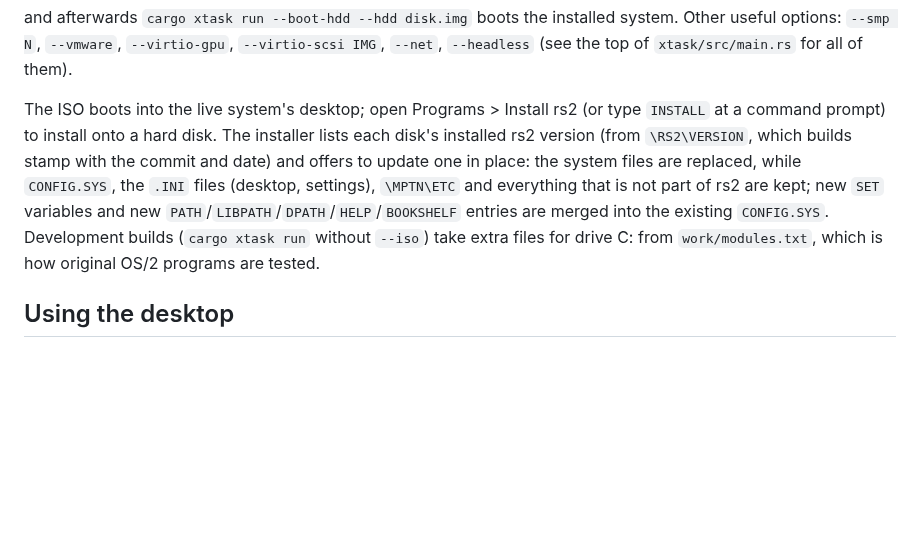
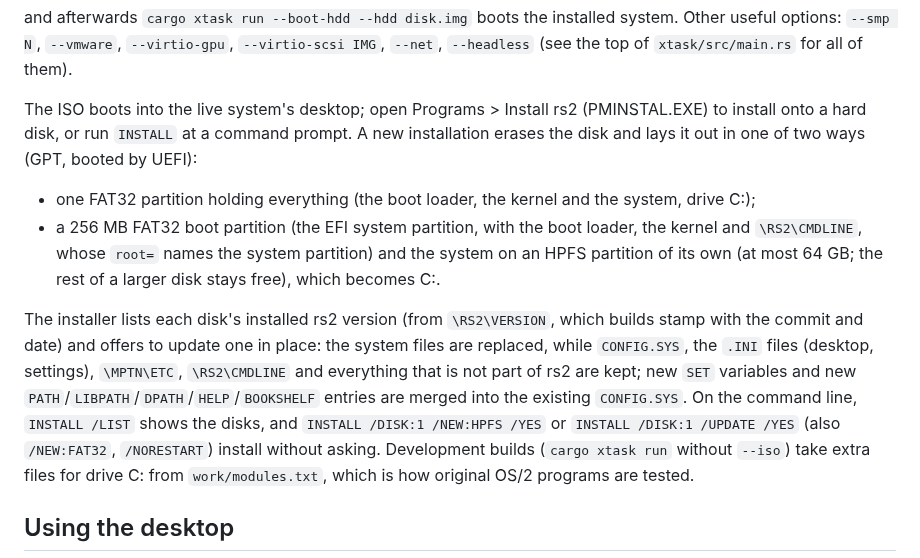
Before and after one commit to dparnell/rs-2, a Markdown page: README.md, the part around the change. GitHub-like rendering; blank space fills up the shorter version.

Commit message:
Docs: the installer's two layouts, PMINSTAL and INSTALL's options; HPFS system volumes in ROADMAP
Co-Authored-By: Claude Opus 5.5 <noreply@anthropic.com>

```diff
--- a/README.md
+++ b/README.md
@@ -131,14 +131,27 @@ installed system. Other useful options: `--smp N`, `--vmware`,
 of `xtask/src/main.rs` for all of them).
 
 The ISO boots into the live system's desktop; open Programs > Install
-rs2 (or type `INSTALL` at a command prompt) to install onto a hard
-disk. The installer lists each disk's installed rs2 version (from
+rs2 (PMINSTAL.EXE) to install onto a hard disk, or run `INSTALL` at a
+command prompt. A new installation erases the disk and lays it out in
+one of two ways (GPT, booted by UEFI):
+
+- one FAT32 partition holding everything (the boot loader, the kernel and
+  the system, drive C:);
+- a 256 MB FAT32 boot partition (the EFI system partition, with the boot
+  loader, the kernel and `\RS2\CMDLINE`, whose `root=` names the system
+  partition) and the system on an HPFS partition of its own (at most
+  64 GB; the rest of a larger disk stays free), which becomes C:.
+
+The installer lists each disk's installed rs2 version (from
 `\RS2\VERSION`, which builds stamp with the commit and date) and offers
 to update one in place: the system files are replaced, while
-`CONFIG.SYS`, the `.INI` files (desktop, settings), `\MPTN\ETC` and
-everything that is not part of rs2 are kept; new `SET` variables and
-new `PATH`/`LIBPATH`/`DPATH`/`HELP`/`BOOKSHELF` entries are merged into
-the existing `CONFIG.SYS`. Development builds (`cargo xtask run` without `--iso`) take extra
+`CONFIG.SYS`, the `.INI` files (desktop, settings), `\MPTN\ETC`,
+`\RS2\CMDLINE` and everything that is not part of rs2 are kept; new
+`SET` variables and new `PATH`/`LIBPATH`/`DPATH`/`HELP`/`BOOKSHELF`
+entries are merged into the existing `CONFIG.SYS`. On the command line,
+`INSTALL /LIST` shows the disks, and `INSTALL /DISK:1 /NEW:HPFS /YES`
+or `INSTALL /DISK:1 /UPDATE /YES` (also `/NEW:FAT32`, `/NORESTART`)
+install without asking. Development builds (`cargo xtask run` without `--iso`) take extra
 files for drive C: from `work/modules.txt`, which is how original OS/2
 programs are tested.
 
```
Also changed, not shown: docs/ROADMAP.md (+4 -1 lines).
